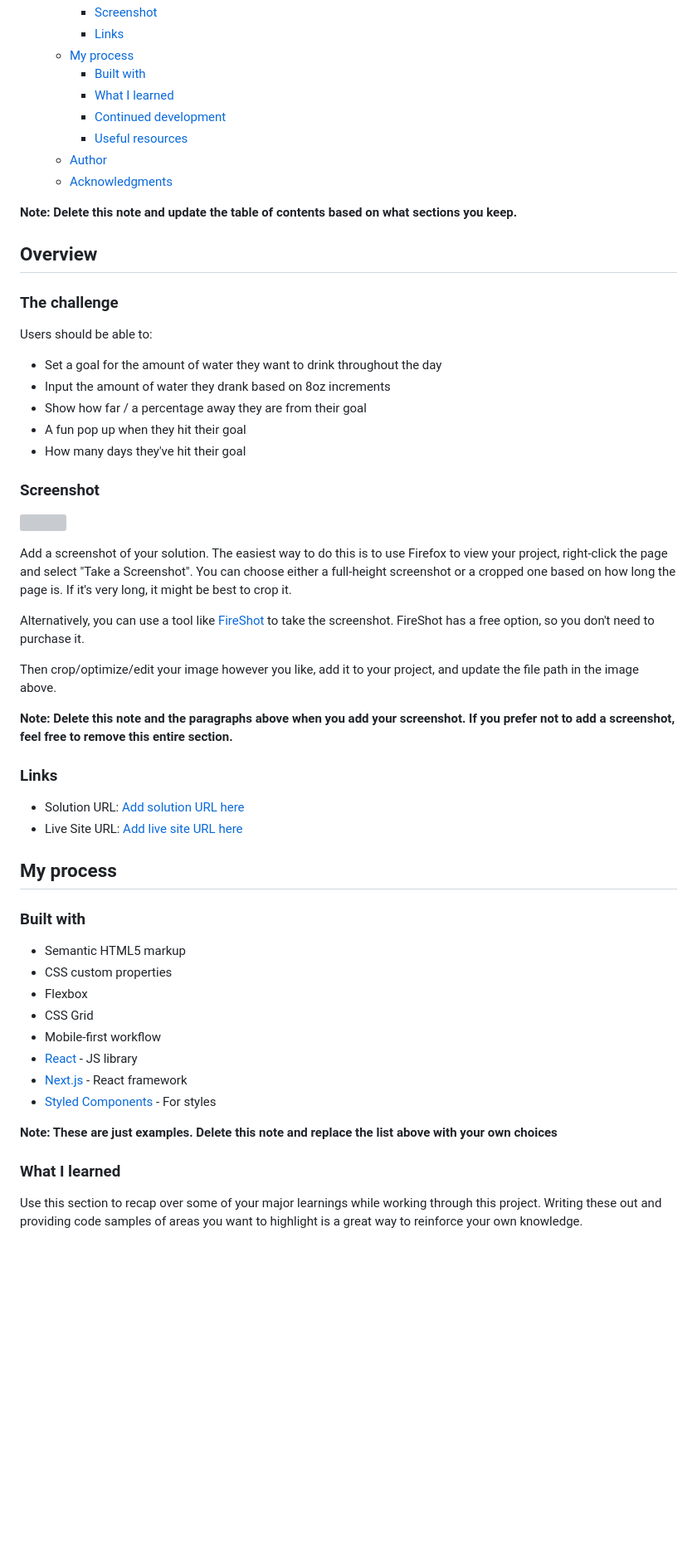
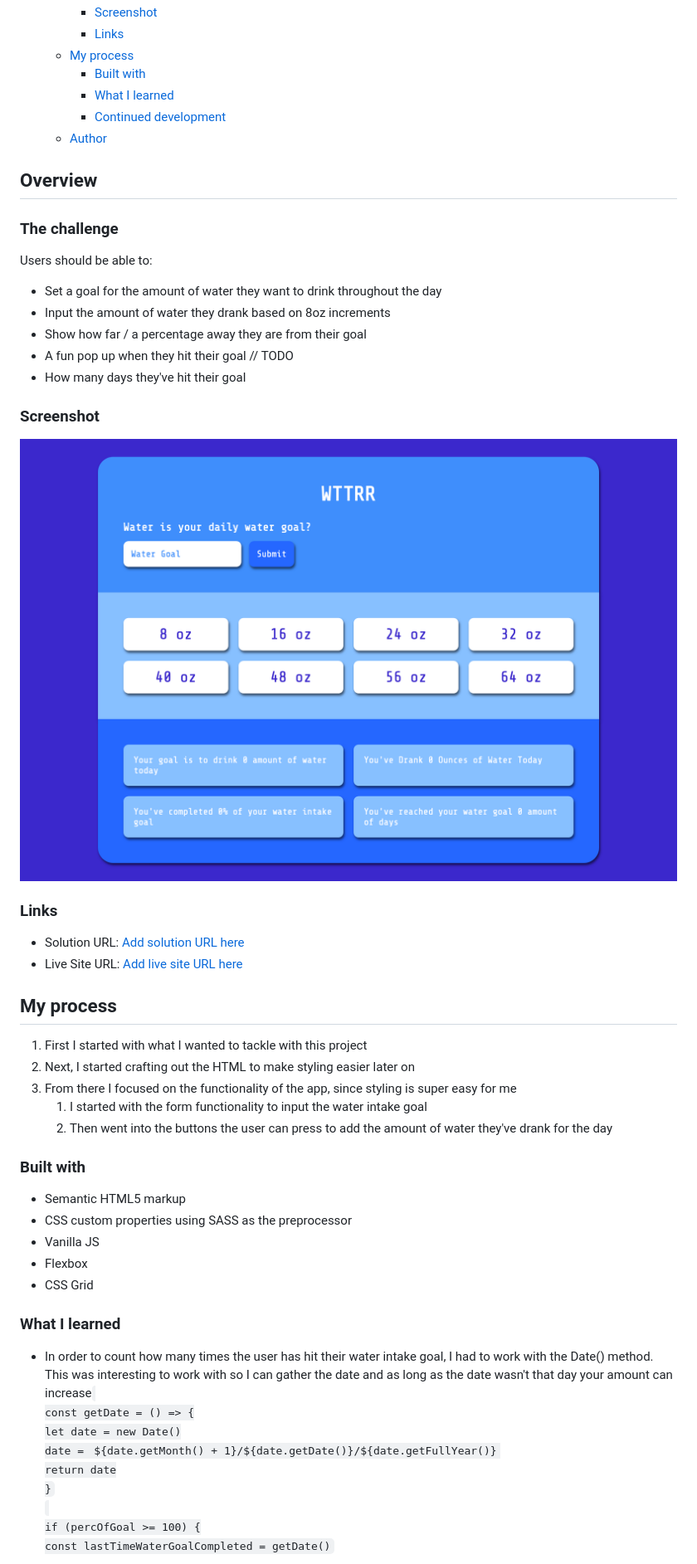
Before and after one commit to lindseydortch/wttrr, a Markdown page: README.md, the part around the change printed below. Shown: that part at 83% size. Drawn GitHub-style; pictures changed too: images/screenshot.png (added); blank space fills up the shorter version; grey boxes are pictures that could not be loaded.

Commit message:
completed project

```diff
--- a/README.md
+++ b/README.md
@@ -12,11 +12,7 @@
     - [Built with](#built-with)
     - [What I learned](#what-i-learned)
     - [Continued development](#continued-development)
-    - [Useful resources](#useful-resources)
   - [Author](#author)
-  - [Acknowledgments](#acknowledgments)
-
-**Note: Delete this note and update the table of contents based on what sections you keep.**
 
 ## Overview
 
@@ -27,20 +23,12 @@ Users should be able to:
 - Set a goal for the amount of water they want to drink throughout the day
 - Input the amount of water they drank based on 8oz increments
 - Show how far / a percentage away they are from their goal
-- A fun pop up when they hit their goal
+- A fun pop up when they hit their goal // TODO
 - How many days they've hit their goal
 
 ### Screenshot
 
-![](./screenshot.jpg)
-
-Add a screenshot of your solution. The easiest way to do this is to use Firefox to view your project, right-click the page and select "Take a Screenshot". You can choose either a full-height screenshot or a cropped one based on how long the page is. If it's very long, it might be best to crop it.
-
-Alternatively, you can use a tool like [FireShot](https://getfireshot.com/) to take the screenshot. FireShot has a free option, so you don't need to purchase it.
-
-Then crop/optimize/edit your image however you like, add it to your project, and update the file path in the image above.
-
-**Note: Delete this note and the paragraphs above when you add your screenshot. If you prefer not to add a screenshot, feel free to remove this entire section.**
+![](./images/screenshot.png)
 
 ### Links
 
@@ -48,21 +36,31 @@ Then crop/optimize/edit your image however you like, add it to your project, and
 - Live Site URL: [Add live site URL here](https://your-live-site-url.com)
 
 ## My process
+1. First I started with what I wanted to tackle with this project
+2. Next, I started crafting out the HTML to make styling easier later on
+3. From there I focused on the functionality of the app, since styling is super easy for me
+   1. I started with the form functionality to input the water intake goal
+   2. Then went into the buttons the user can press to add the amount of water they've drank for the day
 
 ### Built with
 
 - Semantic HTML5 markup
-- CSS custom properties
+- CSS custom properties using SASS as the preprocessor
+- Vanilla JS
 - Flexbox
 - CSS Grid
-- Mobile-first workflow
-- [React](https://reactjs.org/) - JS library
-- [Next.js](https://nextjs.org/) - React framework
-- [Styled Components](https://styled-components.com/) - For styles
-
-**Note: These are just examples. Delete this note and replace the list above with your own choices**
 
 ### What I learned
 
-Use this section to recap over some of your major learnings while working through this project. Writing these out and providing code samples of areas you want to highlight is a great way to reinforce your own knowledge.
+- In order to count how many times the user has hit their water intake goal, I had to work with the Date() method. This was interesting to work with so I can gather the date and as long as the date wasn't that day your amount can increase
+  <code>
+    const getDate = () => {
+      let date = new Date()
+      date = `${date.getMonth() + 1}/${date.getDate()}/${date.getFullYear()}`
+      return date
+    }
+  </code>
+  <code>
+    if (percOfGoal >= 100) {
+      const lastTimeWaterGoalCompleted = getDate()
 
```
Also changed, not shown: other parts of README.md (+14 -41 lines), 8 other files.
